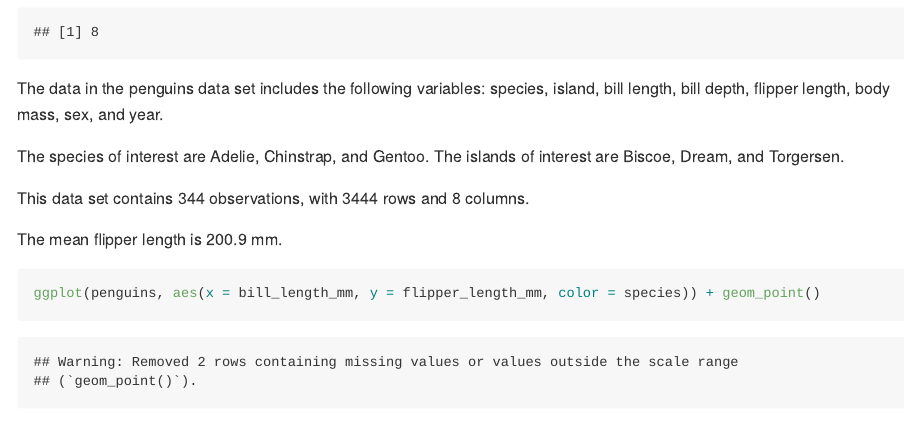
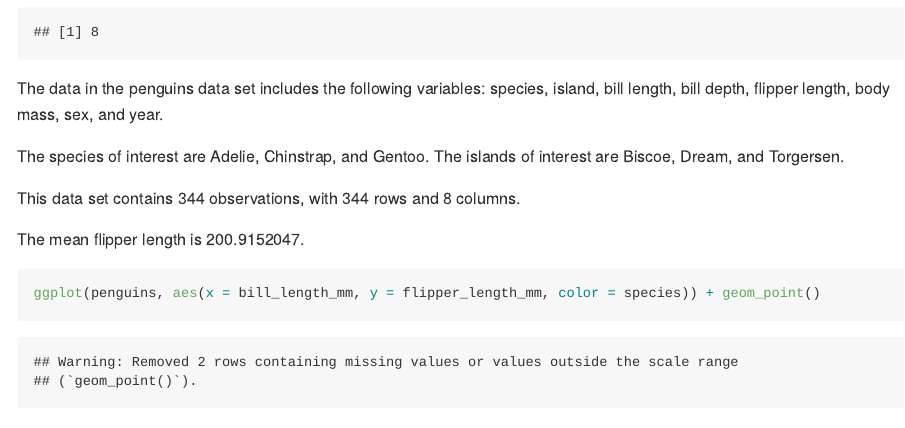
Before and after one commit to zaynub/p8105_hw1_zi2125, an R Markdown document (p8105_hw1_zi2125.Rmd): the page in a window 1100 px wide, from 3280 px down. Rendered offline with R 4.5, knitr and Pandoc, with nearby package versions; code that draws random numbers runs with fixed seeds of ours.

Commit message:
Descriptions for problem 2

````diff
--- a/p8105_hw1_zi2125.Rmd
+++ b/p8105_hw1_zi2125.Rmd
@@ -68,9 +68,9 @@ The data in the penguins data set includes the following variables: species, isl
 The species of interest are Adelie, Chinstrap, and Gentoo.
 The islands of interest are Biscoe, Dream, and Torgersen.
 
-This data set contains 344 observations, with 3444 rows and 8 columns.
+This data set contains 344 observations, with `r nrow(penguins)` rows and `r ncol(penguins)` columns.
 
-The mean flipper length is 200.9 mm.
+The mean flipper length is `r mean(pull(penguins, flipper_length_mm), na.rm = TRUE)`.
 
 ```{r  scatter_plot}
 ggplot(penguins, aes(x = bill_length_mm, y = flipper_length_mm, color = species)) + geom_point()
````
Also changed, not shown: p8105_hw1_zi2125.md, penguins_scatter_plot.pdf.
